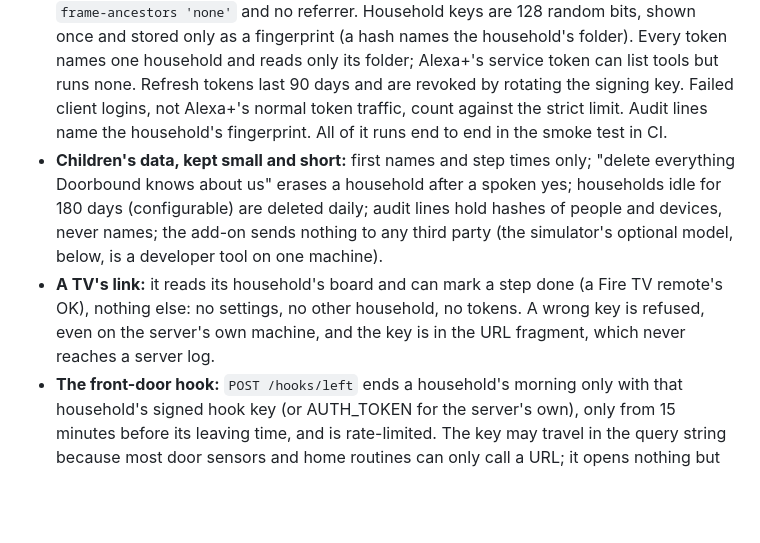
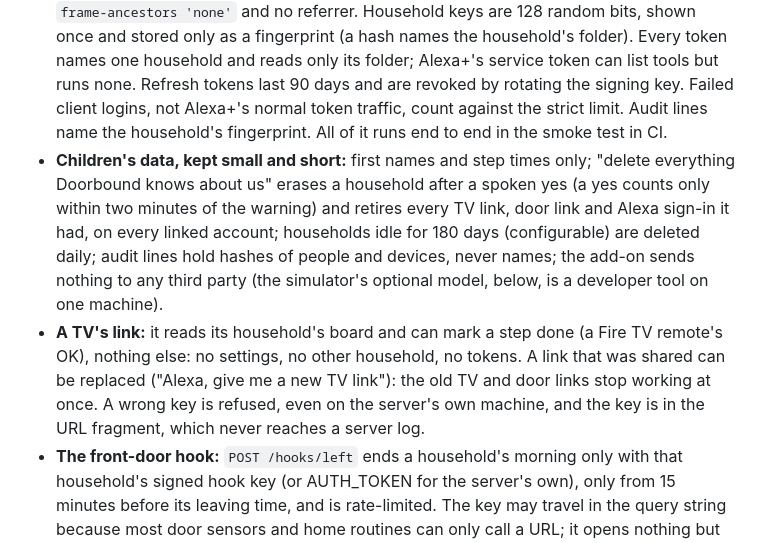
Before and after one commit to nika619/Doorbound, a Markdown page: SECURITY.md, the part around the change. Rendered like a GitHub page; blank space fills up the shorter version.

Commit message:
docs(security): revoking one household, and replacing a shared link

```diff
--- a/SECURITY.md
+++ b/SECURITY.md
@@ -49,8 +49,8 @@ Five risks of AI-built apps that cost money or invite lawsuits without anyone br
 ## Beyond the checklist
 
 - **Account linking (many households on one server):** authorization code with PKCE S256 only (plain refused); redirect URIs matched exactly, and an unregistered one is shown an error, never redirected to; codes are signed, bound to client, redirect URI and challenge, last ten minutes and work once; the linking form is signed and bound to its request (a POST nobody rendered is refused); the page has no script, one hashed stylesheet, `frame-ancestors 'none'` and no referrer. Household keys are 128 random bits, shown once and stored only as a fingerprint (a hash names the household's folder). Every token names one household and reads only its folder; Alexa+'s service token can list tools but runs none. Refresh tokens last 90 days and are revoked by rotating the signing key. Failed client logins, not Alexa+'s normal token traffic, count against the strict limit. Audit lines name the household's fingerprint. All of it runs end to end in the smoke test in CI.
-- **Children's data, kept small and short:** first names and step times only; "delete everything Doorbound knows about us" erases a household after a spoken yes; households idle for 180 days (configurable) are deleted daily; audit lines hold hashes of people and devices, never names; the add-on sends nothing to any third party (the simulator's optional model, below, is a developer tool on one machine).
-- **A TV's link:** it reads its household's board and can mark a step done (a Fire TV remote's OK), nothing else: no settings, no other household, no tokens. A wrong key is refused, even on the server's own machine, and the key is in the URL fragment, which never reaches a server log.
+- **Children's data, kept small and short:** first names and step times only; "delete everything Doorbound knows about us" erases a household after a spoken yes (a yes counts only within two minutes of the warning) and retires every TV link, door link and Alexa sign-in it had, on every linked account; households idle for 180 days (configurable) are deleted daily; audit lines hold hashes of people and devices, never names; the add-on sends nothing to any third party (the simulator's optional model, below, is a developer tool on one machine).
+- **A TV's link:** it reads its household's board and can mark a step done (a Fire TV remote's OK), nothing else: no settings, no other household, no tokens. A link that was shared can be replaced ("Alexa, give me a new TV link"): the old TV and door links stop working at once. A wrong key is refused, even on the server's own machine, and the key is in the URL fragment, which never reaches a server log.
 - **The front-door hook:** `POST /hooks/left` ends a household's morning only with that household's signed hook key (or AUTH_TOKEN for the server's own), only from 15 minutes before its leaving time, and is rate-limited. The key may travel in the query string because most door sensors and home routines can only call a URL; it opens nothing but that one action (it is not the TV key, nor a token), and rotating the signing key revokes it.
 - **Alexa+ sign-in (OAuth 2.1 client credentials):** client id and secret compared in constant time, both always checked; accepted by HTTP Basic or in the body, never both and never in the query string; tokens last an hour, are HMAC-signed with `OAUTH_SIGNING_KEY`, a key only the server knows (Amazon holds the client secret, so knowing that is not enough to mint a household's token; rotating the signing key revokes every token, TV link and door key), bound to this server's `/mcp` (RFC 8707) and checked in constant time; errors follow RFC 6749 5.2; the token endpoint is rate-limited to one a second per client and audited; discovery documents follow RFC 8414 and RFC 9728. Tested in `oauth.test.ts` and end to end in the smoke test, in CI against the locked-down container.
 - **Secrets** live only in environment variables. `.env` and the data directory are git-ignored; nothing secret is in the repository or in any page.
```
